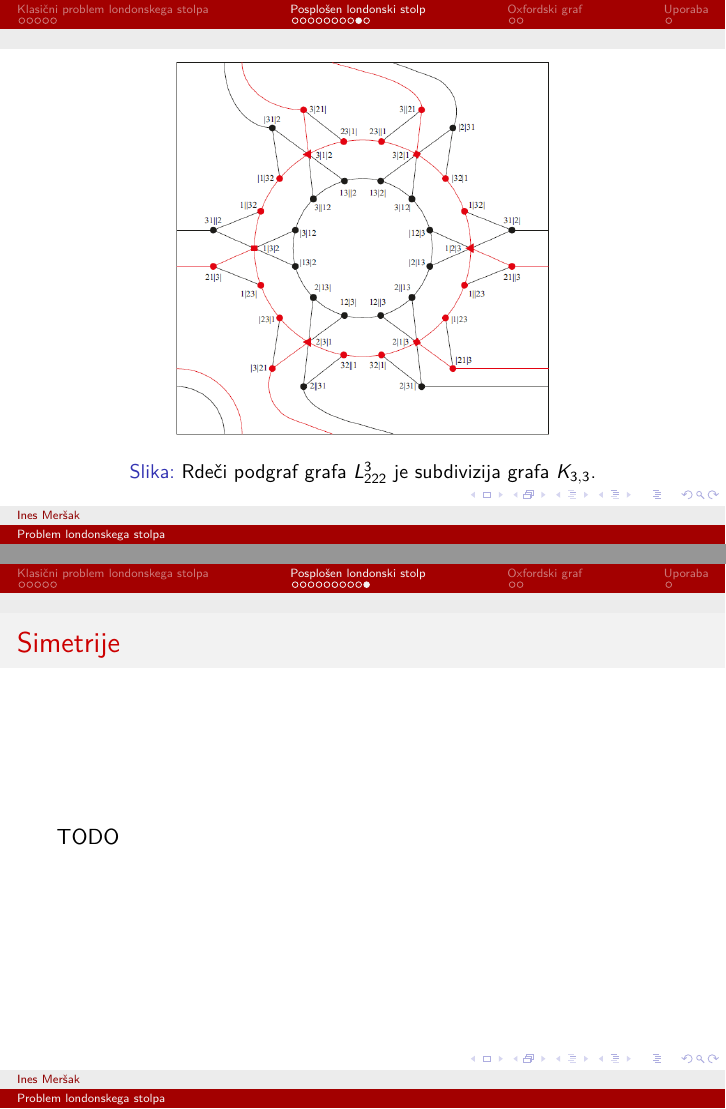
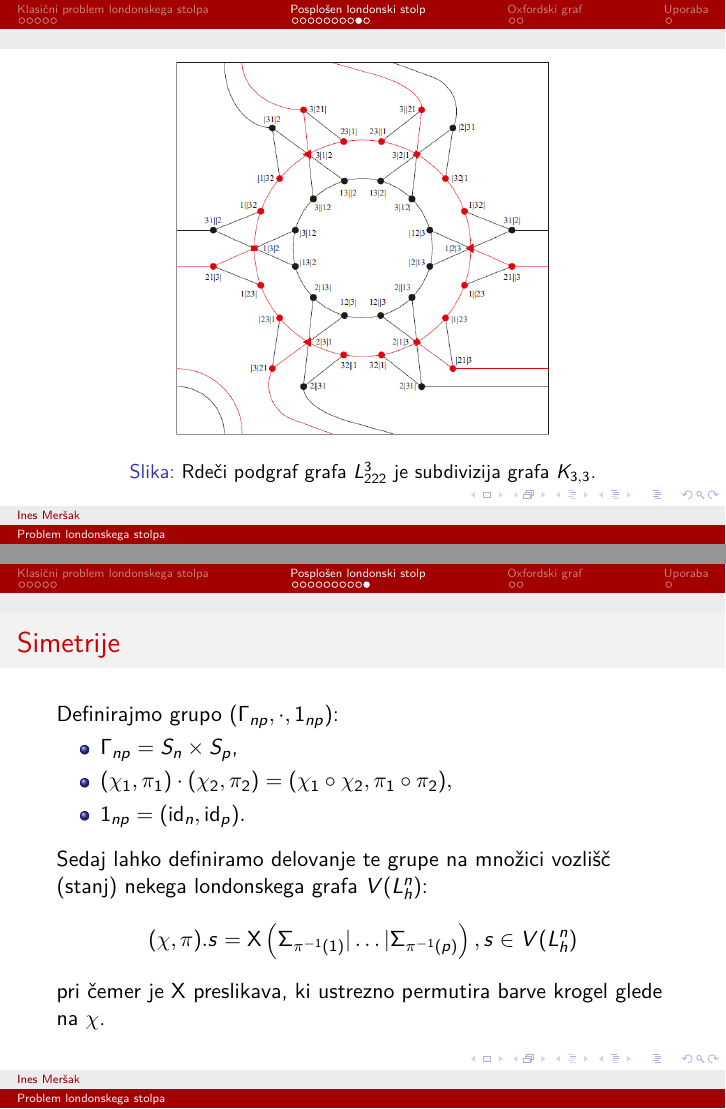
Before and after one commit to inesmersak/problem-londonskega-stolpa, LaTeX slides (zakljucna-predstavitev/zakljucna-predstavitev.tex): pages 15 and 16 of 19, joined at a grey line. Compiled offline with pdfLaTeX.

Commit message:
Nekaj o simetrijah dodano, to be continued.

```diff
--- a/zakljucna-predstavitev/zakljucna-predstavitev.tex
+++ b/zakljucna-predstavitev/zakljucna-predstavitev.tex
@@ -27,7 +27,9 @@
 \newcommand{\ed}{\ensuremath{\,|}}
 % operatorji
 \DeclareMathOperator {\stopnja} {deg}
-
+\DeclareMathOperator {\id} {id}
+\DeclareMathOperator {\X}{X}
+\DeclareMathOperator{\distance}{d}
 
 \title{Problem londonskega stolpa}
 \author[Ines Meršak]{Ines Meršak \\[5px] mentor: prof.~dr.~Sandi Klavžar}
@@ -224,7 +226,16 @@
 \end{frame}
 
 \begin{frame}{Simetrije}
-    TODO
+    Definirajmo grupo $(\Gamma_{np}, \cdot, 1_{np})$:
+    \begin{itemize}
+        \item $\Gamma_{np} = S_n \times S_p$,
+        \item $(\chi_1,\pi_1) \cdot (\chi_2,\pi_2) = (\chi_1 \circ \chi_2,\pi_1 \circ \pi_2), $
+        \item  $1_{np} = (\id_n, \id_p).$
+    \end{itemize}
+    \medskip
+    Sedaj lahko definiramo delovanje te grupe na množici vozlišč (stanj) nekega londonskega grafa $V(L_h^n)$:
+    \[ (\chi,\pi) . s = \X \left( \Sigma_{\pi^{-1}(1)} | \ldots | \Sigma_{\pi^{-1}(p)} \right), s \in V(L_h^n) \]
+    pri čemer je $\X$ preslikava, ki ustrezno permutira barve krogel glede na $\chi$.
 \end{frame}
 
 \section{Oxfordski graf}
```
Also changed, not shown: zakljucna-predstavitev/zakljucna-predstavitev.pdf.
